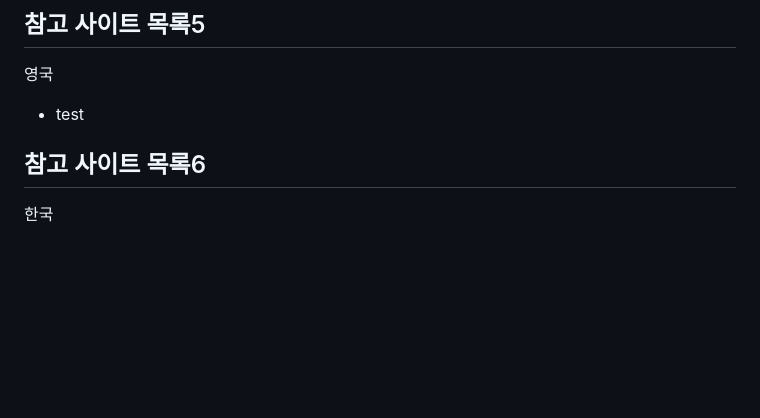
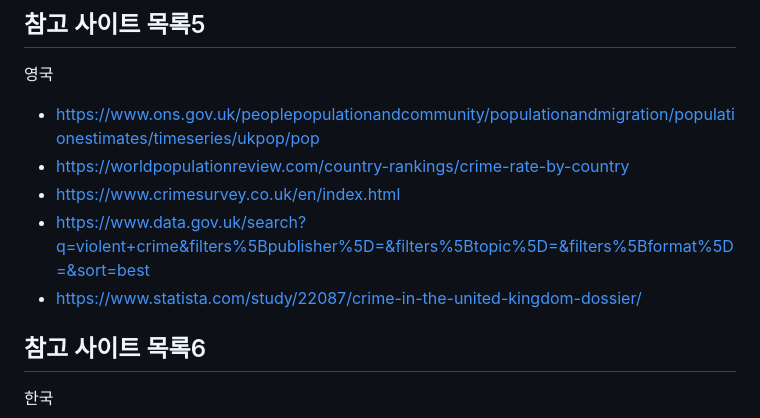
Before and after one commit to nickMingi/CrimeRateByCountry2024, a Markdown page: README.md, the part around the change. GitHub-like rendering; blank space fills up the shorter version.

Commit message:
영국 참고사이트

```diff
--- a/README.md
+++ b/README.md
@@ -86,7 +86,11 @@ Data Analysis Project
 
 ## 참고 사이트 목록5
 영국
-- test
+- https://www.ons.gov.uk/peoplepopulationandcommunity/populationandmigration/populationestimates/timeseries/ukpop/pop
+- https://worldpopulationreview.com/country-rankings/crime-rate-by-country
+- https://www.crimesurvey.co.uk/en/index.html
+- https://www.data.gov.uk/search?q=violent+crime&filters%5Bpublisher%5D=&filters%5Btopic%5D=&filters%5Bformat%5D=&sort=best
+- https://www.statista.com/study/22087/crime-in-the-united-kingdom-dossier/
 ## 참고 사이트 목록6
 한국
 - test
```
